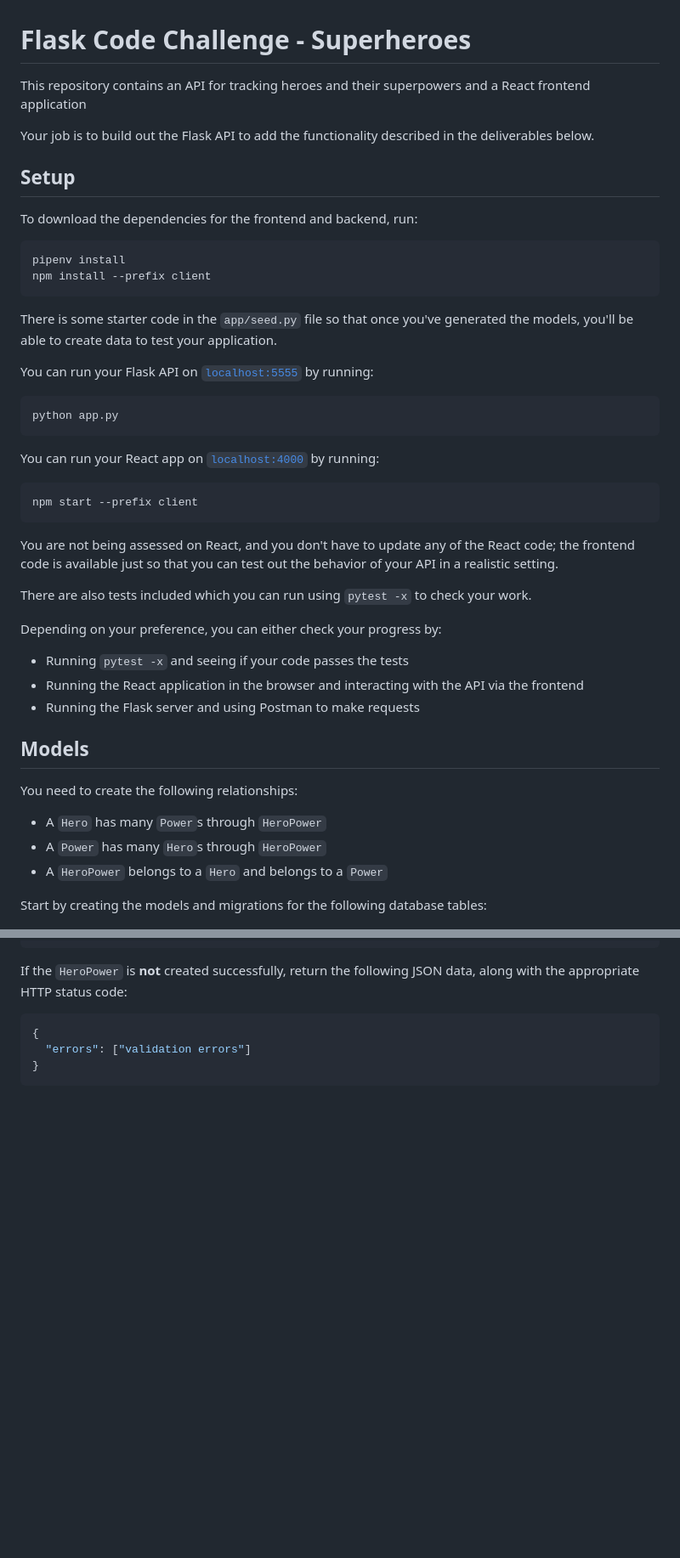
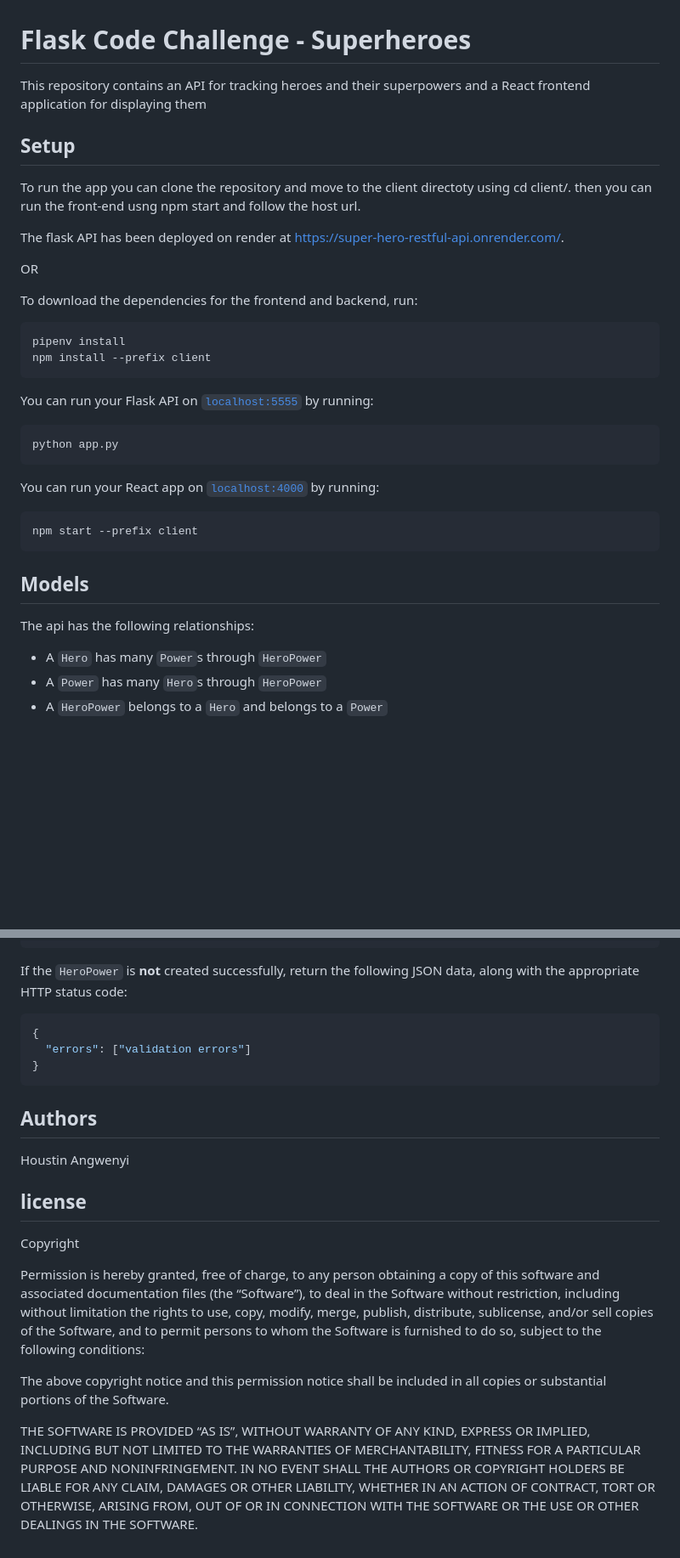
Before and after one commit to Houstin0/Superheroes-api-with-flask, a Markdown page: README.md, 2 parts joined by grey strips. Shown: that part at 85% size. Drawn GitHub-style; blank space fills up the shorter version.

````diff
--- a/README.md
+++ b/README.md
@@ -1,11 +1,15 @@
 # Flask Code Challenge - Superheroes
 
-This repository contains an API for tracking heroes and their superpowers and a React frontend application
-
-Your job is to build out the Flask API to add the functionality described in the
-deliverables below.
+This repository contains an API for tracking heroes and their superpowers and a React frontend application for displaying them
 
 ## Setup
+
+To run the app you can clone the repository and move to the client directoty using cd client/.
+then you can run the front-end usng npm start and follow the host url.
+
+The flask API has been deployed on render at https://super-hero-restful-api.onrender.com/.
+
+OR
 
 To download the dependencies for the frontend and backend, run:
 
@@ -13,9 +17,6 @@ To download the dependencies for the frontend and backend, run:
 pipenv install
 npm install --prefix client
 ```
-
-There is some starter code in the `app/seed.py` file so that once you've
-generated the models, you'll be able to create data to test your application.
 
 You can run your Flask API on [`localhost:5555`](http://localhost:5555) by running:
 
@@ -28,28 +29,13 @@ You can run your React app on [`localhost:4000`](http://localhost:4000) by runni
 ```sh
 npm start --prefix client
 ```
-
-You are not being assessed on React, and you don't have to update any of the React
-code; the frontend code is available just so that you can test out the behavior
-of your API in a realistic setting.
-
-There are also tests included which you can run using `pytest -x` to check your work.
-
-Depending on your preference, you can either check your progress by:
-
-- Running `pytest -x` and seeing if your code passes the tests
-- Running the React application in the browser and interacting with the API via
-  the frontend
-- Running the Flask server and using Postman to make requests
-
 ## Models
 
-You need to create the following relationships:
+The api has the following relationships:
 
 - A `Hero` has many `Power`s through `HeroPower`
 - A `Power` has many `Hero`s through `HeroPower`
 - A `HeroPower` belongs to a `Hero` and belongs to a `Power`
 
-Start by creating the models and migrations for the following database tables:
 
 ![domain diagram](domain.png)
@@ -251,3 +233,14 @@ JSON data, along with the appropriate HTTP status code:
   "errors": ["validation errors"]
 }
 ```
+## Authors
+Houstin Angwenyi
+
+## license
+Copyright <YEAR> <Houstin Angwenyi>
+
+Permission is hereby granted, free of charge, to any person obtaining a copy of this software and associated documentation files (the “Software”), to deal in the Software without restriction, including without limitation the rights to use, copy, modify, merge, publish, distribute, sublicense, and/or sell copies of the Software, and to permit persons to whom the Software is furnished to do so, subject to the following conditions:
+
+The above copyright notice and this permission notice shall be included in all copies or substantial portions of the Software.
+
+THE SOFTWARE IS PROVIDED “AS IS”, WITHOUT WARRANTY OF ANY KIND, EXPRESS OR IMPLIED, INCLUDING BUT NOT LIMITED TO THE WARRANTIES OF MERCHANTABILITY, FITNESS FOR A PARTICULAR PURPOSE AND NONINFRINGEMENT. IN NO EVENT SHALL THE AUTHORS OR COPYRIGHT HOLDERS BE LIABLE FOR ANY CLAIM, DAMAGES OR OTHER LIABILITY, WHETHER IN AN ACTION OF CONTRACT, TORT OR OTHERWISE, ARISING FROM, OUT OF OR IN CONNECTION WITH THE SOFTWARE OR THE USE OR OTHER DEALINGS IN THE SOFTWARE.
````
Also changed, not shown: other parts of README.md (+3 -7 lines).
